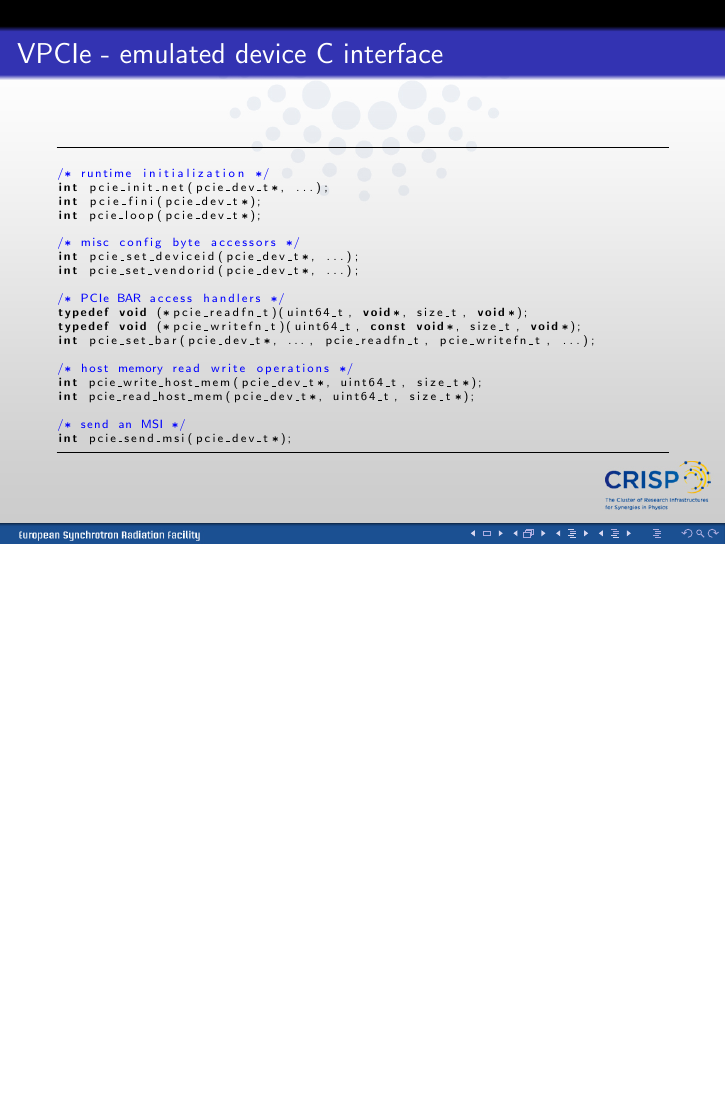
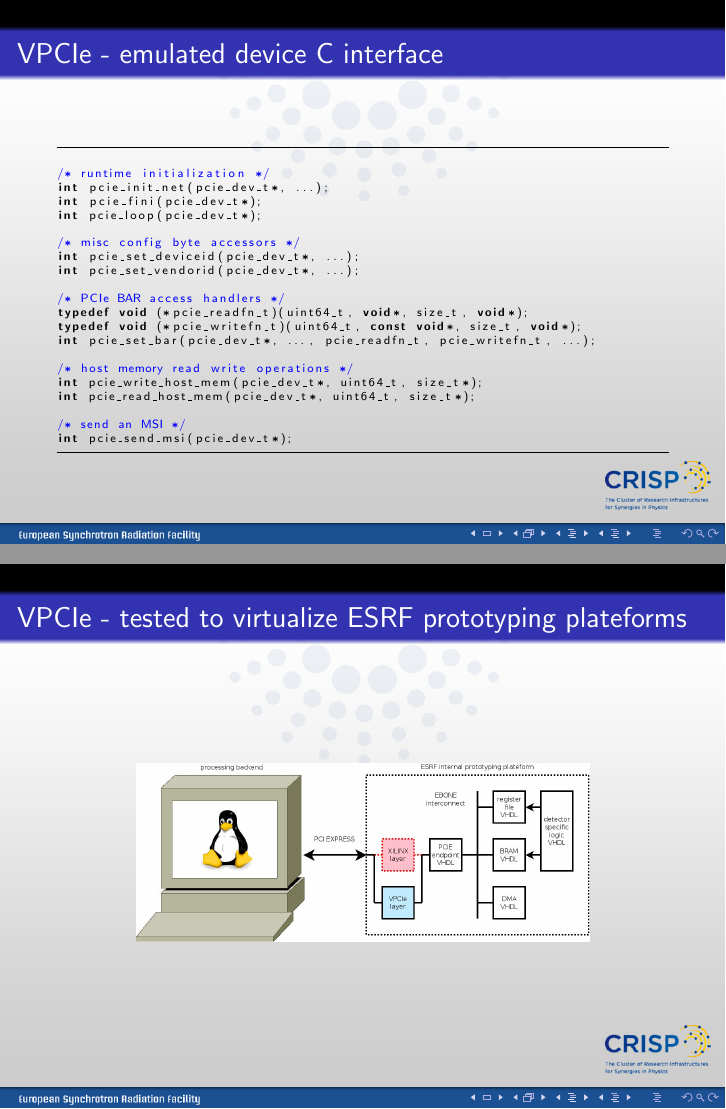
Before and after one commit to texane/vpcie, LaTeX slides (doc/crisp_psi_032013/main.tex): page 18 of 22 before the commit and pages 17 and 18 of 22 after it, the two joined at a grey line, the shorter picture padded with empty space. Compiled offline with pdfLaTeX.

Commit message:
[ update ] crisp_psi_032013

```diff
--- a/doc/crisp_psi_032013/main.tex
+++ b/doc/crisp_psi_032013/main.tex
@@ -260,6 +254,12 @@ int pcie_send_msi(pcie_dev_t*);
  \end{tiny}
 \end{frame}
 
+\begin{frame}{VPCIe - tested to virtualize ESRF prototyping plateforms}
+  \begin{center}
+  \includegraphics[width=80mm]{pic/dv_ebone/main.jpeg}
+  \end{center}
+\end{frame}
+
 \begin{frame}{VPCIe - benefits}
   Hardware software codesign
   \begin{itemize}
```
Also changed, not shown: doc/crisp_psi_032013/main.pdf, doc/crisp_psi_032013/pic/dv_ebone/main.jpeg, doc/crisp_psi_032013/main.tex (6 more changed lines), 1 other file.
